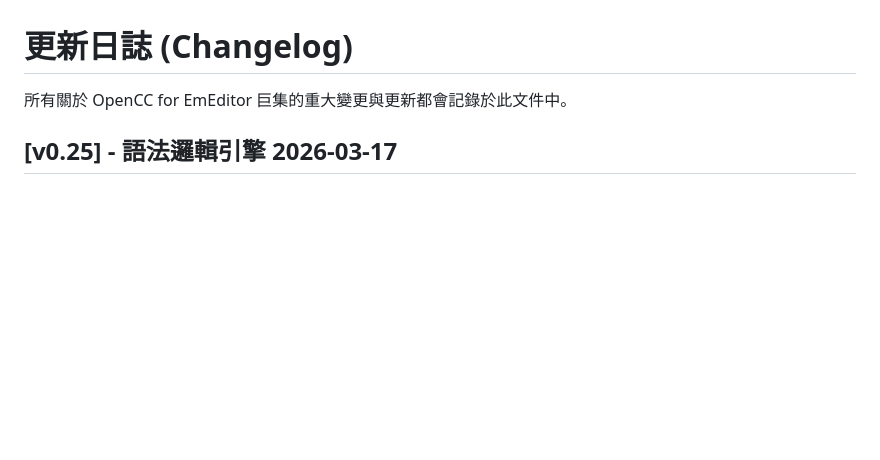
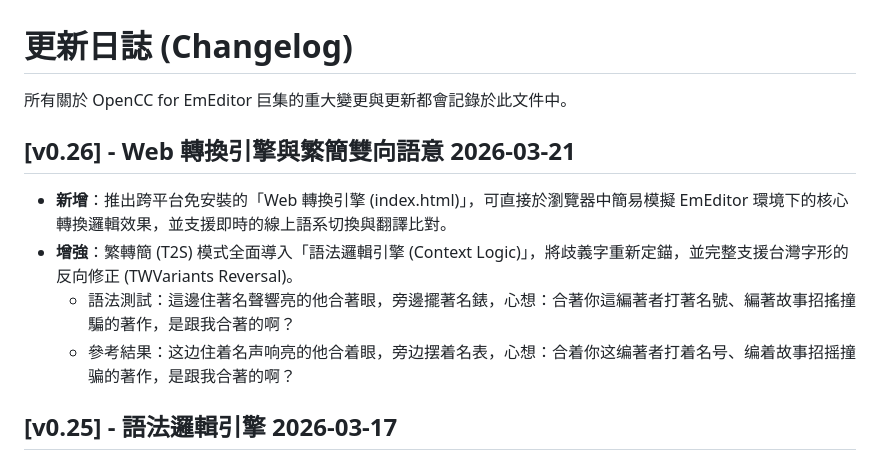
Before and after one commit to skyuns/EmEditor-OpenCC-Macro, a Markdown page: CHANGELOG.md, the part around the change. Drawn GitHub-style; blank space fills up the shorter version.

```diff
--- a/CHANGELOG.md
+++ b/CHANGELOG.md
@@ -1,6 +1,12 @@
 # 更新日誌 (Changelog)
 
 所有關於 OpenCC for EmEditor 巨集的重大變更與更新都會記錄於此文件中。
+
+## [v0.26] - Web 轉換引擎與繁簡雙向語意 2026-03-21
+* **新增**：推出跨平台免安裝的「Web 轉換引擎 (index.html)」，可直接於瀏覽器中簡易模擬 EmEditor 環境下的核心轉換邏輯效果，並支援即時的線上語系切換與翻譯比對。
+* **增強**：繁轉簡 (T2S) 模式全面導入「語法邏輯引擎 (Context Logic)」，將歧義字重新定錨，並完整支援台灣字形的反向修正 (TWVariants Reversal)。
+  * 語法測試：這邊住著名聲響亮的他合著眼，旁邊擺著名錶，心想：合著你這編著者打著名號、編著故事招搖撞騙的著作，是跟我合著的啊？
+  * 參考結果：这边住着名声响亮的他合着眼，旁边摆着名表，心想：合着你这编著者打着名号、编着故事招摇撞骗的著作，是跟我合著的啊？
 
 ## [v0.25] - 語法邏輯引擎 2026-03-17
 * **新增**：實裝輕量級「語法邏輯引擎 (ContextLogic)」與「雙關名單」機制，更精確判定「后/里/發/製」等 48 組常用歧義字語境，導入雙向（前綴/後綴）甚至三段式語意判定，提升特定詞彙的轉換準確度。
```
